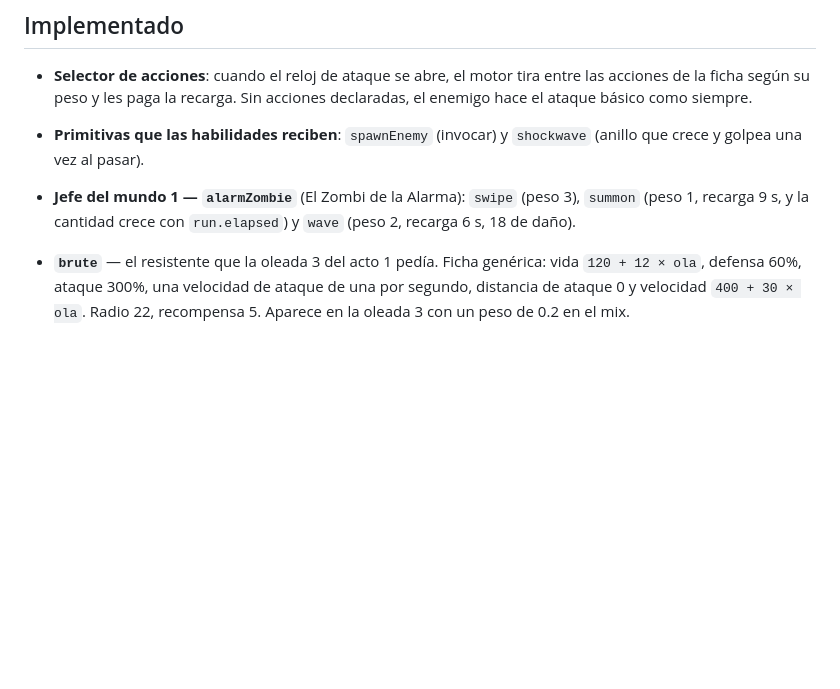
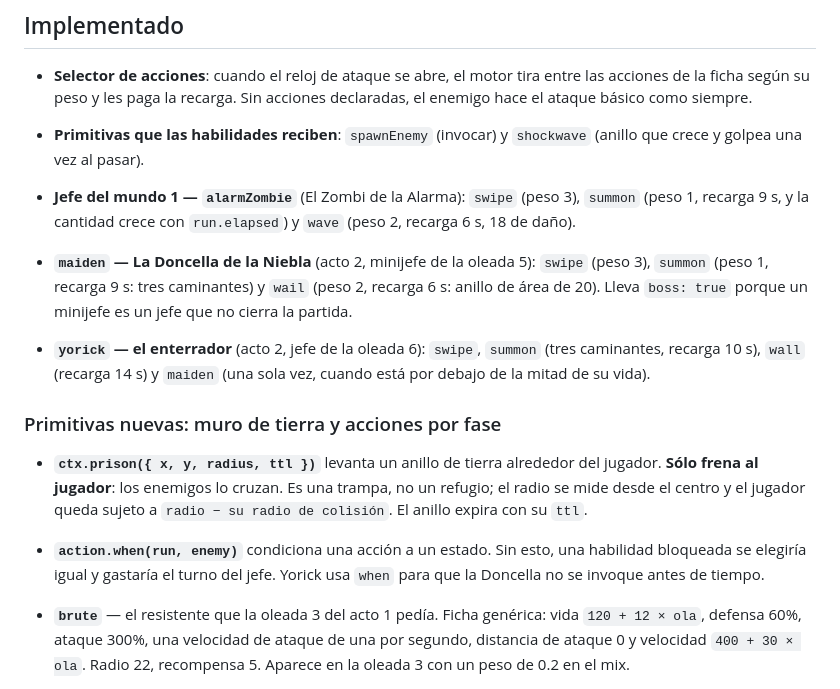
Before and after one commit to MGarcia93/DISCORDSURVIVORS, a Markdown page: context/discord_survivors_enemigos.md, the part around the change. GitHub-like rendering; blank space fills up the shorter version.

Commit message:
docs(enemies): document the earth wall and phase-locked actions

```diff
--- a/context/discord_survivors_enemigos.md
+++ b/context/discord_survivors_enemigos.md
@@ -196,6 +196,24 @@ pendientes: son catálogo de patrones, no ficha.
   `run.elapsed`) y `wave` (peso 2, recarga 6 s, 18 de daño).
 
 
+- **`maiden` — La Doncella de la Niebla** (acto 2, minijefe de la oleada 5):
+  `swipe` (peso 3), `summon` (peso 1, recarga 9 s: tres caminantes) y `wail`
+  (peso 2, recarga 6 s: anillo de área de 20). Lleva `boss: true` porque un
+  minijefe es un jefe que no cierra la partida.
+- **`yorick` — el enterrador** (acto 2, jefe de la oleada 6): `swipe`,
+  `summon` (tres caminantes, recarga 10 s), `wall` (recarga 14 s) y `maiden`
+  (una sola vez, cuando está por debajo de la mitad de su vida).
+
+### Primitivas nuevas: muro de tierra y acciones por fase
+
+- **`ctx.prison({ x, y, radius, ttl })`** levanta un anillo de tierra alrededor
+  del jugador. **Sólo frena al jugador**: los enemigos lo cruzan. Es una trampa,
+  no un refugio; el radio se mide desde el centro y el jugador queda sujeto a
+  `radio − su radio de colisión`. El anillo expira con su `ttl`.
+- **`action.when(run, enemy)`** condiciona una acción a un estado. Sin esto, una
+  habilidad bloqueada se elegiría igual y gastaría el turno del jefe. Yorick usa
+  `when` para que la Doncella no se invoque antes de tiempo.
+
 - **`brute`** — el resistente que la oleada 3 del acto 1 pedía. Ficha genérica:
   vida `120 + 12 × ola`, defensa 60%, ataque 300%, una velocidad de ataque de una
   por segundo, distancia de ataque 0 y velocidad `400 + 30 × ola`. Radio 22,
```
